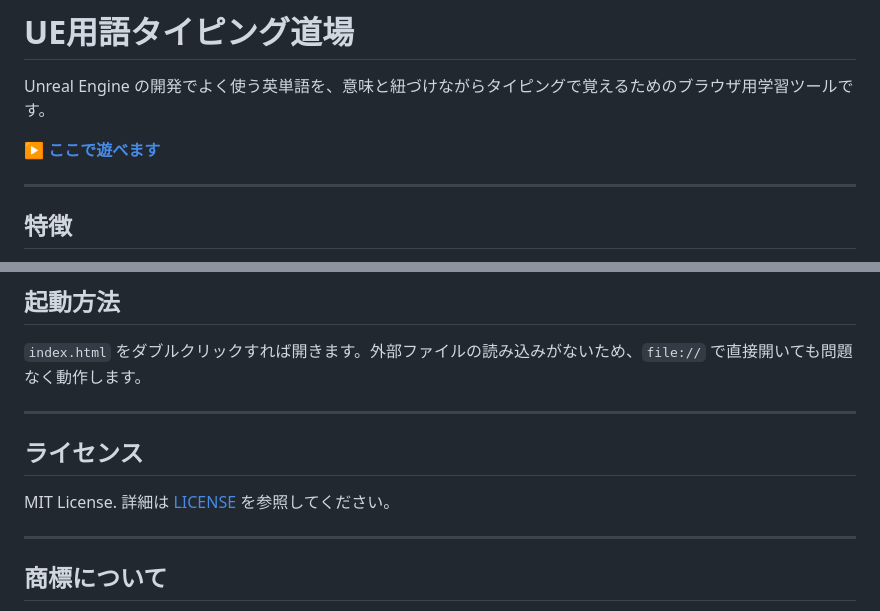
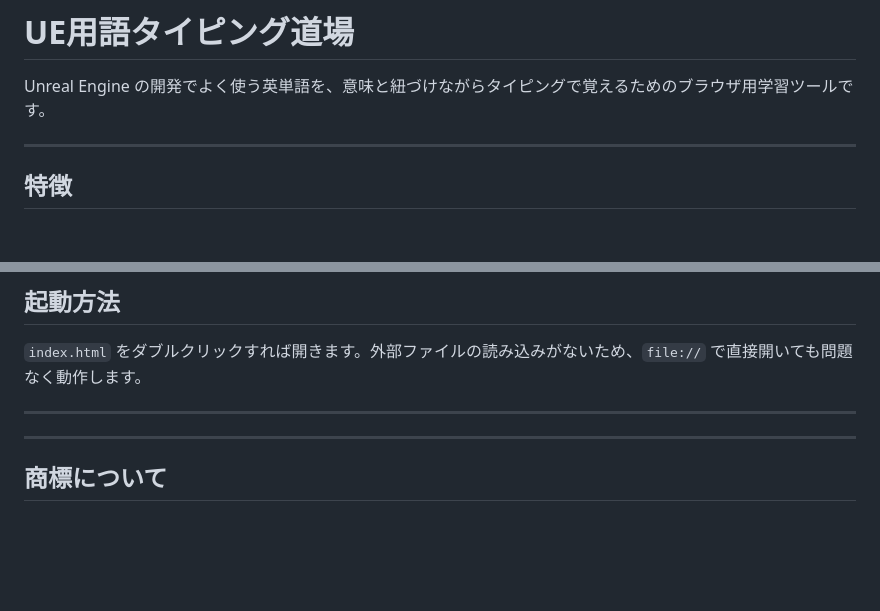
Before and after one commit to bullmusvg-debug/typing-terms, a Markdown page: README.md, 2 parts joined by grey strips. Drawn GitHub-style; blank space fills up the shorter version.

```diff
--- a/README.md
+++ b/README.md
@@ -2,7 +2,6 @@
 
 Unreal Engine の開発でよく使う英単語を、意味と紐づけながらタイピングで覚えるためのブラウザ用学習ツールです。
 
-**▶ [ここで遊べます](https://ユーザー名.github.io/typing-terms/)**
 
 ---
 
@@ -93,9 +92,7 @@ Unreal Engine の開発でよく使う英単語を、意味と紐づけながら
 
 ---
 
-## ライセンス
 
-MIT License. 詳細は [LICENSE](LICENSE) を参照してください。
 
 ---
 
```
